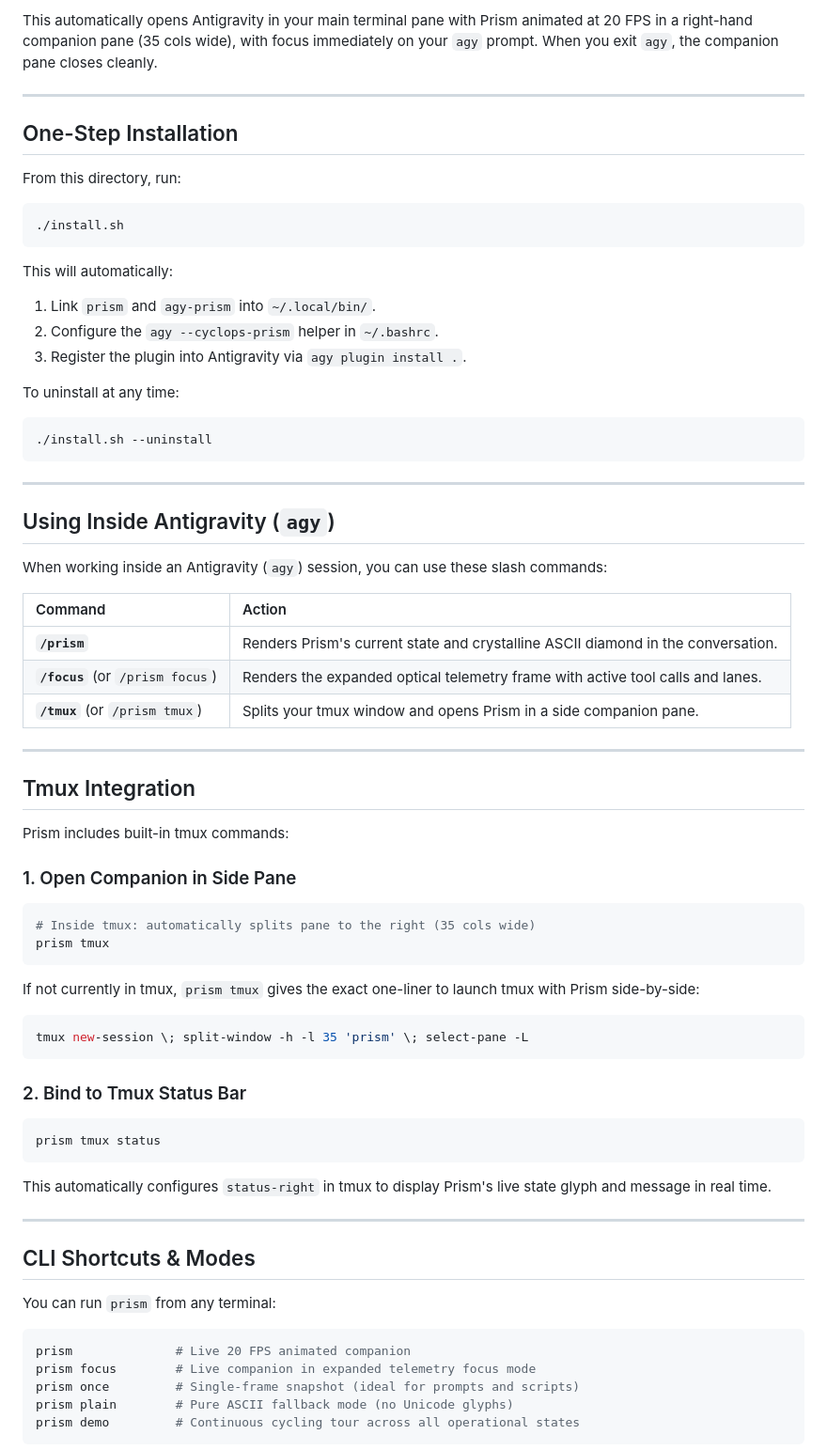
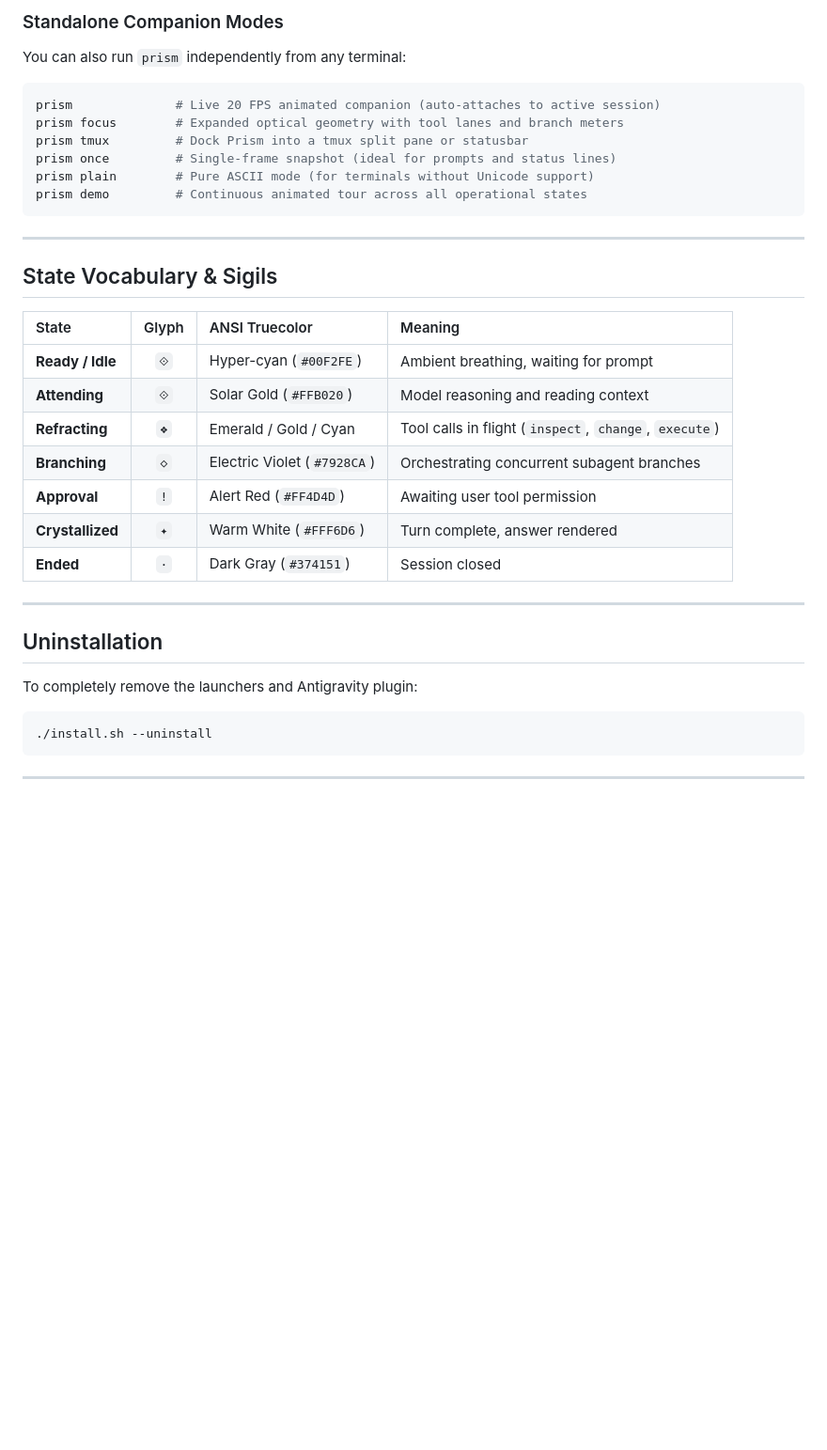
Before and after one commit to CyclopsEyeTeam/cyclops-prism, a Markdown page: README.md, the part around one of its changes. Shown at 94% size. Drawn GitHub-style; blank space fills up the shorter version.

````diff
--- a/README.md
+++ b/README.md
@@ -33,73 +86,41 @@ agy-prism
 ```
 
-This automatically opens Antigravity in your main terminal pane with Prism animated at 20 FPS in a right-hand companion pane (35 cols wide), with focus immediately on your `agy` prompt. When you exit `agy`, the companion pane closes cleanly.
+### Standalone Companion Modes
+
+You can also run `prism` independently from any terminal:
+
+```bash
+prism              # Live 20 FPS animated companion (auto-attaches to active session)
+prism focus        # Expanded optical geometry with tool lanes and branch meters
+prism tmux         # Dock Prism into a tmux split pane or statusbar
+prism once         # Single-frame snapshot (ideal for prompts and status lines)
+prism plain        # Pure ASCII mode (for terminals without Unicode support)
+prism demo         # Continuous animated tour across all operational states
+```
 
 ---
 
-## One-Step Installation
+## State Vocabulary & Sigils
 
-From this directory, run:
+| State | Glyph | ANSI Truecolor | Meaning |
+| :--- | :---: | :--- | :--- |
+| **Ready / Idle** | `⟐` | Hyper-cyan (`#00F2FE`) | Ambient breathing, waiting for prompt |
+| **Attending** | `⟐` | Solar Gold (`#FFB020`) | Model reasoning and reading context |
+| **Refracting** | `❖` | Emerald / Gold / Cyan | Tool calls in flight (`inspect`, `change`, `execute`) |
+| **Branching** | `◇` | Electric Violet (`#7928CA`) | Orchestrating concurrent subagent branches |
+| **Approval** | `!` | Alert Red (`#FF4D4D`) | Awaiting user tool permission |
+| **Crystallized** | `✦` | Warm White (`#FFF6D6`) | Turn complete, answer rendered |
+| **Ended** | `·` | Dark Gray (`#374151`) | Session closed |
 
-```bash
-./install.sh
-```
+---
 
-This will automatically:
-1. Link `prism` and `agy-prism` into `~/.local/bin/`.
-2. Configure the `agy --cyclops-prism` helper in `~/.bashrc`.
-3. Register the plugin into Antigravity via `agy plugin install .`.
+## Uninstallation
 
-To uninstall at any time:
+To completely remove the launchers and Antigravity plugin:
+
 ```bash
 ./install.sh --uninstall
 ```
 
 ---
 
-## Using Inside Antigravity (`agy`)
-
-When working inside an Antigravity (`agy`) session, you can use these slash commands:
-
-| Command | Action |
-| :--- | :--- |
-| **`/prism`** | Renders Prism's current state and crystalline ASCII diamond in the conversation. |
-| **`/focus`** (or `/prism focus`) | Renders the expanded optical telemetry frame with active tool calls and lanes. |
-| **`/tmux`** (or `/prism tmux`) | Splits your tmux window and opens Prism in a side companion pane. |
-
----
-
-## Tmux Integration
-
-Prism includes built-in tmux commands:
-
-### 1. Open Companion in Side Pane
-```bash
-# Inside tmux: automatically splits pane to the right (35 cols wide)
-prism tmux
-```
-
-If not currently in tmux, `prism tmux` gives the exact one-liner to launch tmux with Prism side-by-side:
-```bash
-tmux new-session \; split-window -h -l 35 'prism' \; select-pane -L
-```
-
-### 2. Bind to Tmux Status Bar
-```bash
-prism tmux status
-```
-This automatically configures `status-right` in tmux to display Prism's live state glyph and message in real time.
-
----
-
-## CLI Shortcuts & Modes
-
-You can run `prism` from any terminal:
-
-```bash
-prism              # Live 20 FPS animated companion
-prism focus        # Live companion in expanded telemetry focus mode
-prism once         # Single-frame snapshot (ideal for prompts and scripts)
-prism plain        # Pure ASCII fallback mode (no Unicode glyphs)
-prism demo         # Continuous cycling tour across all operational states
-```
-
````
Also changed, not shown: other parts of README.md (+71 -33 lines).
